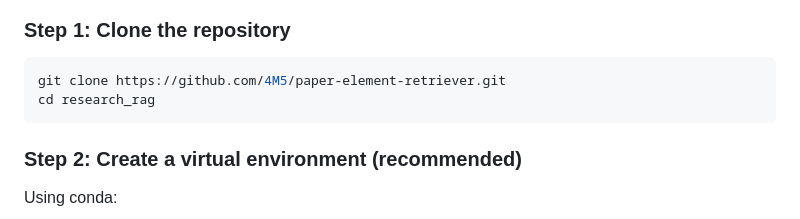
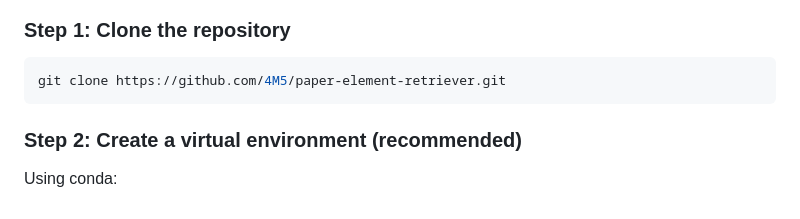
Before and after one commit to 4M5/paper-element-retriever, a Markdown page: README.md, the part around the change. Rendered like a GitHub page.

````diff
--- a/README.md
+++ b/README.md
@@ -45,7 +45,6 @@ Upload research papers or documents. Ask questions about **text AND figures**. G
 
 ```bash
 git clone https://github.com/4M5/paper-element-retriever.git
-cd research_rag
 ```
 
 ### Step 2: Create a virtual environment (recommended)
````
